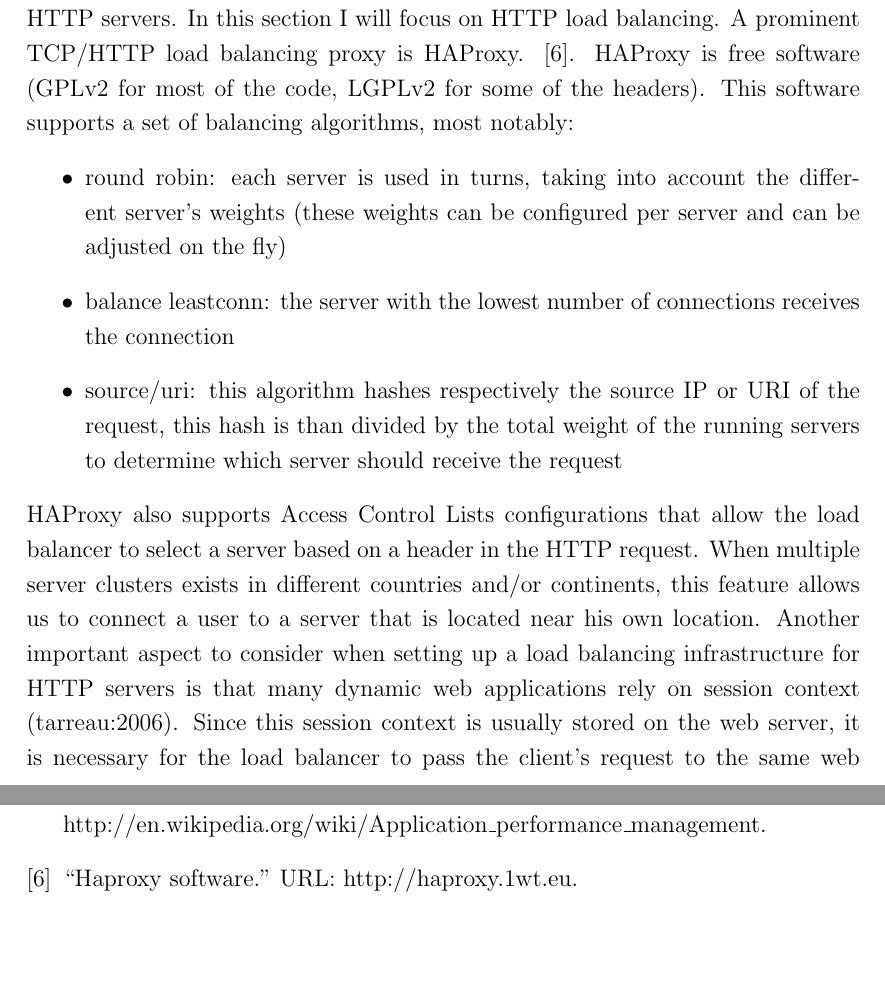
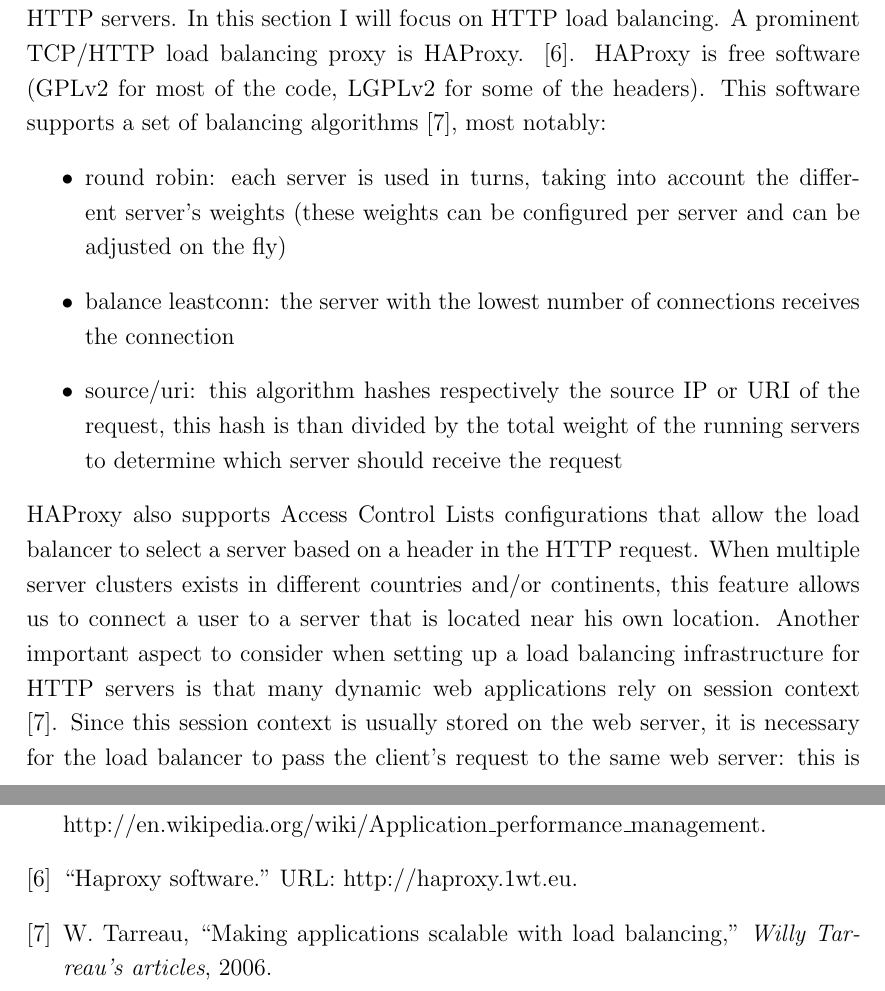
Before and after one commit to plibin-vub/OSSEC-mini-project, a LaTeX document (mini-project.tex): two parts of pages 9 and 14 of 14, joined at a grey line, cut so that both start at the same text, the shorter picture padded with empty space. Compiled offline with pdfLaTeX.

Commit message:
add citations

```diff
--- a/mini-project.tex
+++ b/mini-project.tex
@@ -162,7 +162,7 @@ focus on HTTP load balancing.
 A prominent TCP/HTTP load balancing proxy is HAProxy.
 \cite{haproxy:2013}. HAProxy is free software (GPLv2 for most of the
 code, LGPLv2 for some of the headers). This software supports a set of
-balancing algorithms, most notably:
+balancing algorithms \cite{tarreau:2006}, most notably:
 \begin{itemize}
   \item round robin: each server is used in turns, taking into account
     the different server's weights (these weights can be configured
@@ -180,7 +180,7 @@ and/or continents, this feature allows us to connect a user to a
 server that is located near his own location.
 Another important aspect to consider when setting up a load balancing
 infrastructure for HTTP servers is that many dynamic web applications
-rely on session context (tarreau:2006). Since this session context is usually stored
+rely on session context \cite{tarreau:2006}. Since this session context is usually stored
 on the web server, it is necessary for the load balancer to pass the
 client's request to the same web server: this is called persistence.
 HAProxy provides session context persistence through `cookie
```
